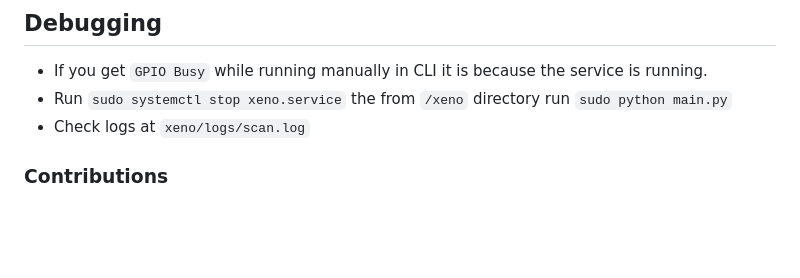
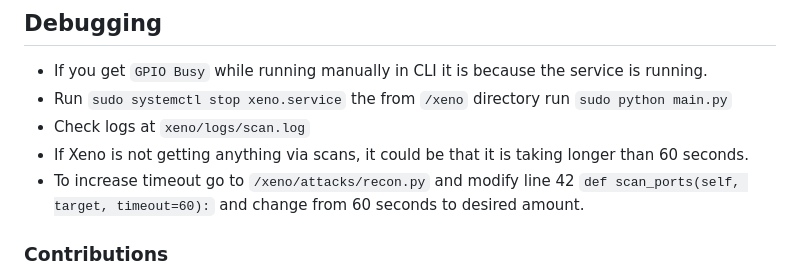
Before and after one commit to ia-usgs/Xeno, a Markdown page: README.md, the part around the change. GitHub-like rendering; blank space fills up the shorter version.

```diff
--- a/README.md
+++ b/README.md
@@ -256,6 +256,8 @@ To run the script continuously on system startup:
 - If you get `GPIO Busy` while running manually in CLI it is because the service is running.
 - Run `sudo systemctl stop xeno.service` the from `/xeno` directory run `sudo python main.py`
 - Check logs at `xeno/logs/scan.log`
+- If Xeno is not getting anything via scans, it could be that it is taking longer than 60 seconds.
+- To increase timeout go to `/xeno/attacks/recon.py` and modify line 42 `def scan_ports(self, target, timeout=60):` and change from 60 seconds to desired amount.
 
 ### Contributions
 
```
